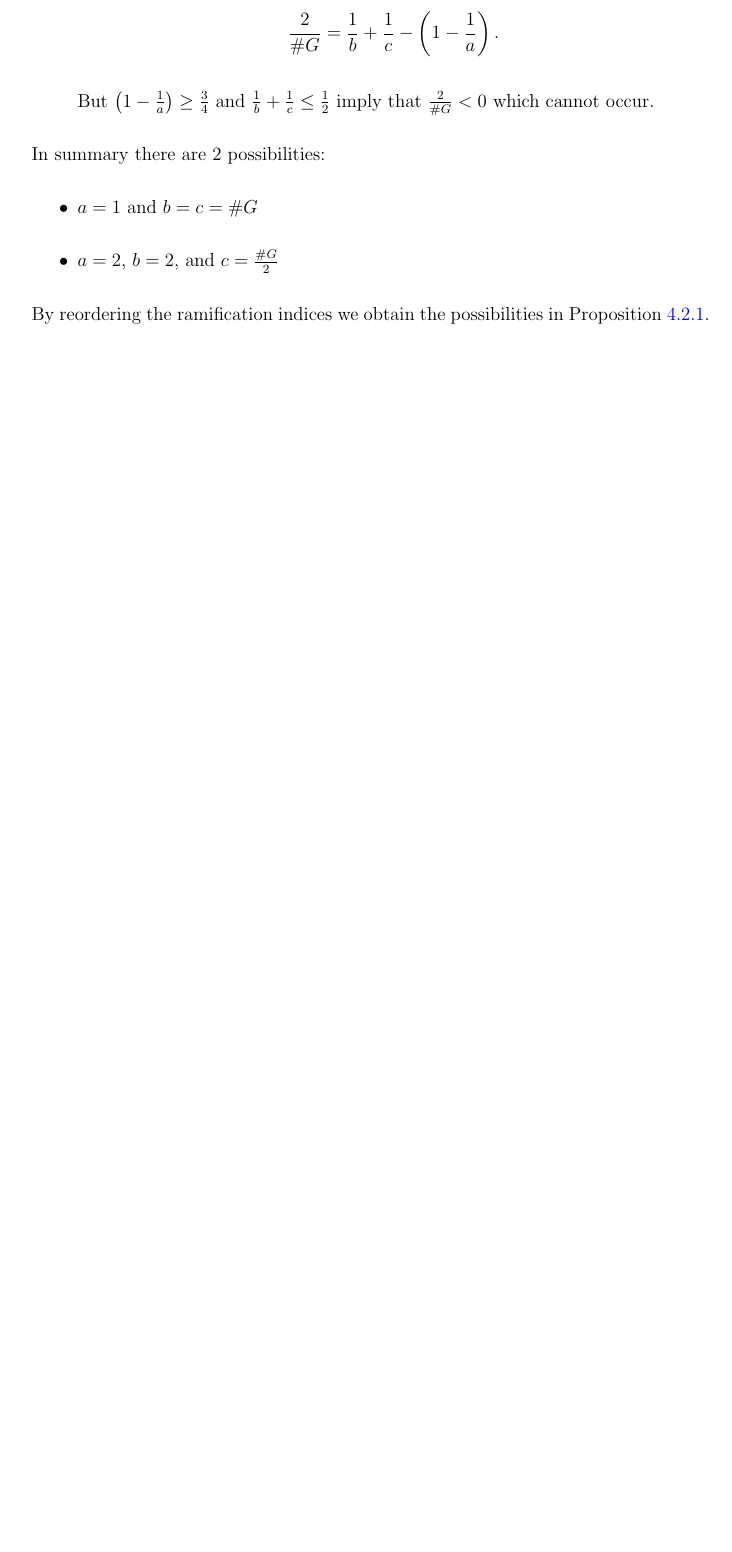
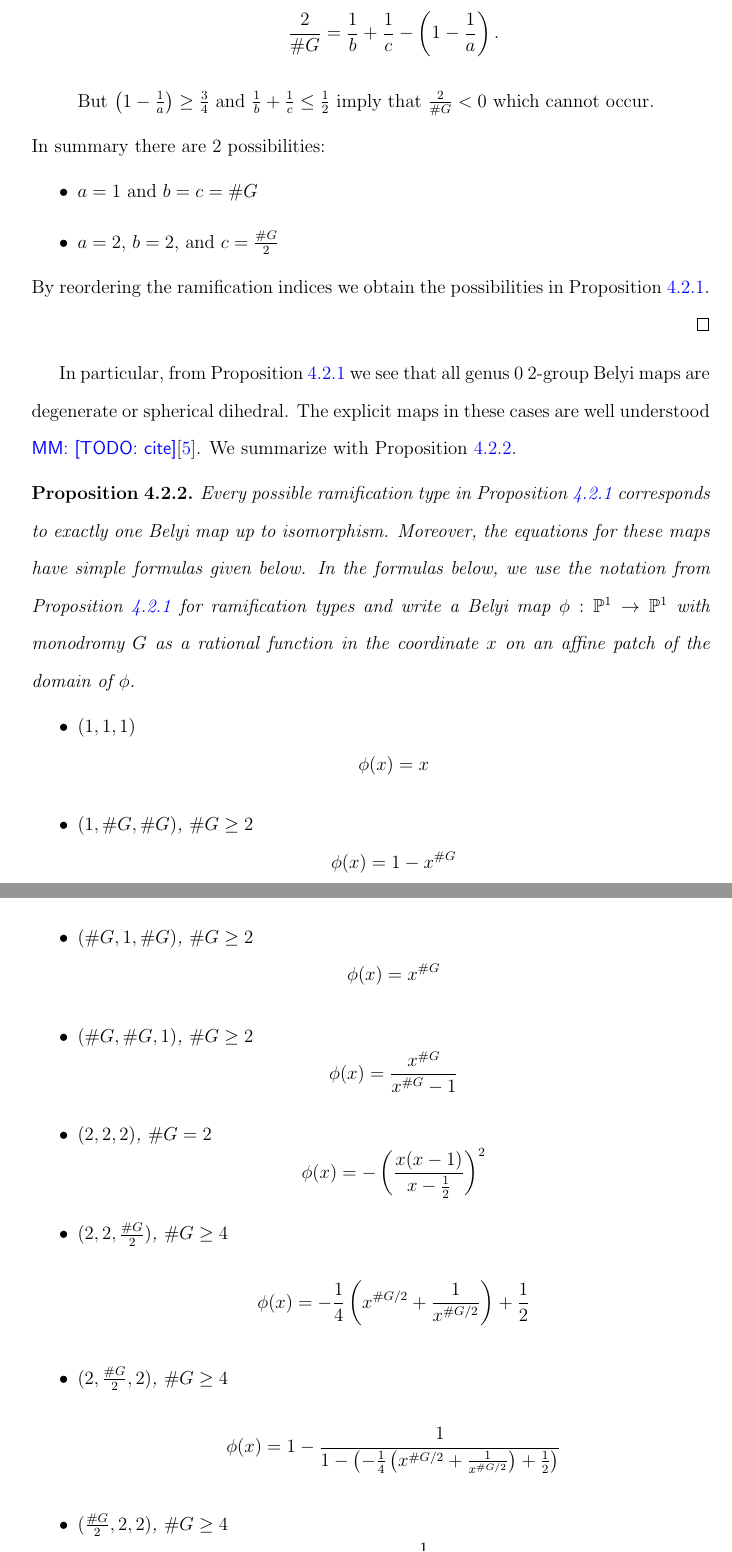
Before and after one commit to michaelmusty/thesis, a LaTeX thesis (main.tex): part of page 35 of 41 before the commit and two parts of pages 35 and 36 of 43 after it, the two joined at a grey line, cut so that both start at the same text, the shorter picture padded with empty space. Compiled offline with pdfLaTeX.

Commit message:
genus zero

```diff
--- a/main.tex
+++ b/main.tex
@@ -1259,3 +1262,67 @@ Preface and Acknowledgments go here!
       \end{itemize}
       By reordering the ramification indices
       we obtain the possibilities in Proposition \ref{prop:genuszeroramification}.
+    \end{proof}
+    In particular,
+    from
+    Proposition \ref{prop:genuszeroramification}
+    we see that all genus $0$ $2$-group Belyi maps
+    are degenerate or spherical dihedral.
+    The explicit maps in these cases are well understood
+    \mm{TODO: cite}\cite{turkishbelyithesis}.
+    We summarize with Proposition \ref{prop:turkishbelyithesis}.
+    \begin{prop}\label{prop:turkishbelyithesis}
+      Every possible ramification type in
+      Proposition \ref{prop:genuszeroramification}
+      corresponds to exactly one Belyi map up to isomorphism.
+      Moreover, the equations for these maps have simple formulas
+      given below.
+      In the formulas below,
+      we use the notation from Proposition \ref{prop:genuszeroramification}
+      for ramification types and write a Belyi map
+      $\phi:\PP^1\to\PP^1$ with monodromy $G$
+      as a rational function in the coordinate $x$
+      on an affine patch of the domain of $\phi$.
+      \begin{itemize}
+        \item
+          $(1,1,1)$
+          \[
+            \phi(x) = x
+          \]
+        \item
+          $(1,\#G, \#G)$, $\#G\ge 2$
+          \[
+            \phi(x) = 1-x^{\#G}
+          \]
+        \item
+          $(\#G, 1, \#G)$, $\#G\ge 2$
+          \[
+            \phi(x) = x^{\#G}
+          \]
+        \item
+          $(\#G, \#G, 1)$, $\#G\ge 2$
+          \[
+            \phi(x) = \frac{x^{\#G}}{x^{\#G}-1}
+          \]
+        \item
+          $(2, 2, 2)$, $\#G = 2$
+          \[
+            \phi(x) = -\left(\frac{x(x-1)}{x-\frac{1}{2}}\right)^2
+          \]
+        \item
+          $(2, 2, \frac{\#G}{2})$, $\#G\ge 4$
+          \[
+            \phi(x) = -\frac{1}{4}\left(x^{\#G/2}+\frac{1}{x^{\#G/2}}\right)
+            +\frac{1}{2}
+          \]
+        \item
+          $(2, \frac{\#G}{2}, 2)$, $\#G\ge 4$
+          \[
+            \phi(x) = 1-\frac{1}{1-\left(-\frac{1}{4}\left(x^{\#G/2}+\frac{1}{x^{\#G/2}}\right)
+            +\frac{1}{2}\right)}
+          \]
+        \item
+          $(\frac{\#G}{2}, 2, 2)$, $\#G\ge 4$
+          \[
+            \phi(x) = \frac{1}{-\frac{1}{4}\left(x^{\#G/2}+\frac{1}{x^{\#G/2}}\right)
+            +\frac{1}{2}}
```
Also changed, not shown: references.bib (+7 -0 lines), main.pdf, ref/Kurkoglu-ExceptionalBelyiCoverings.pdf (added), main.tex (46 more changed lines).
